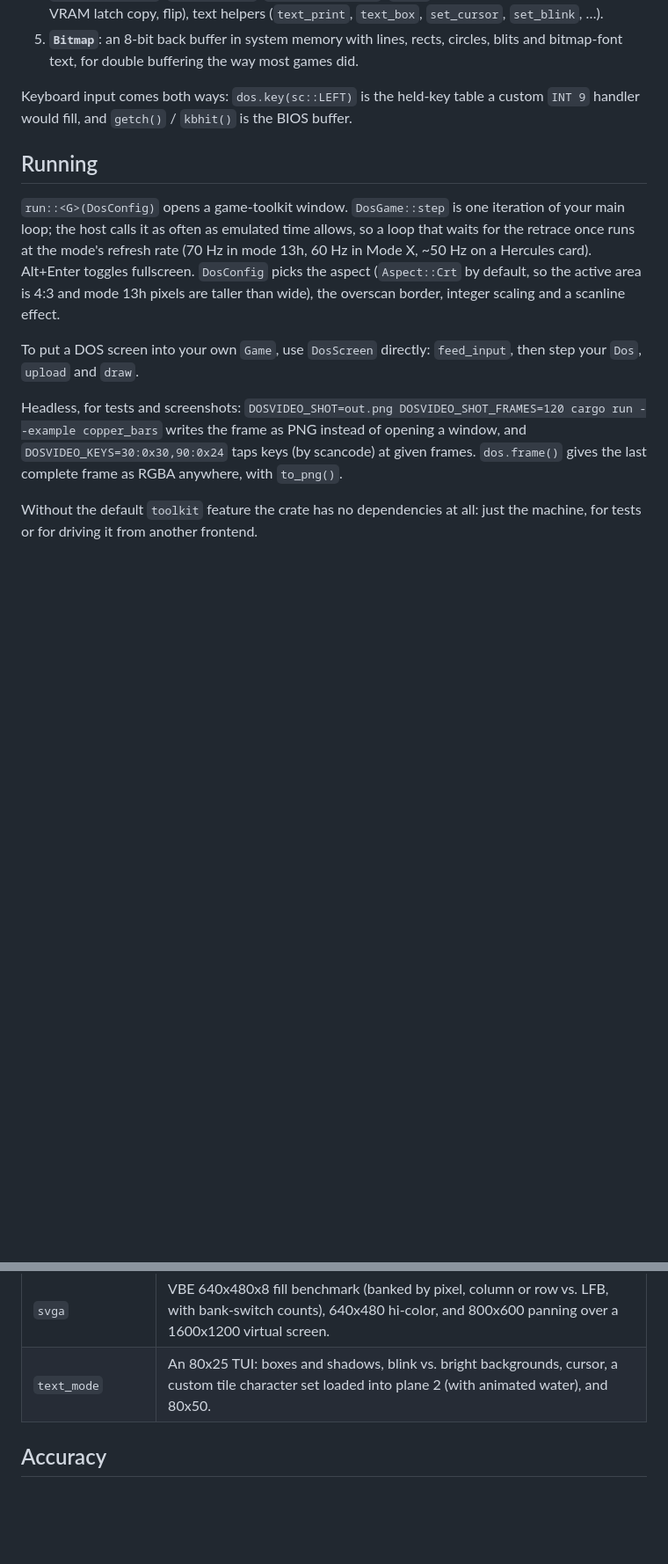
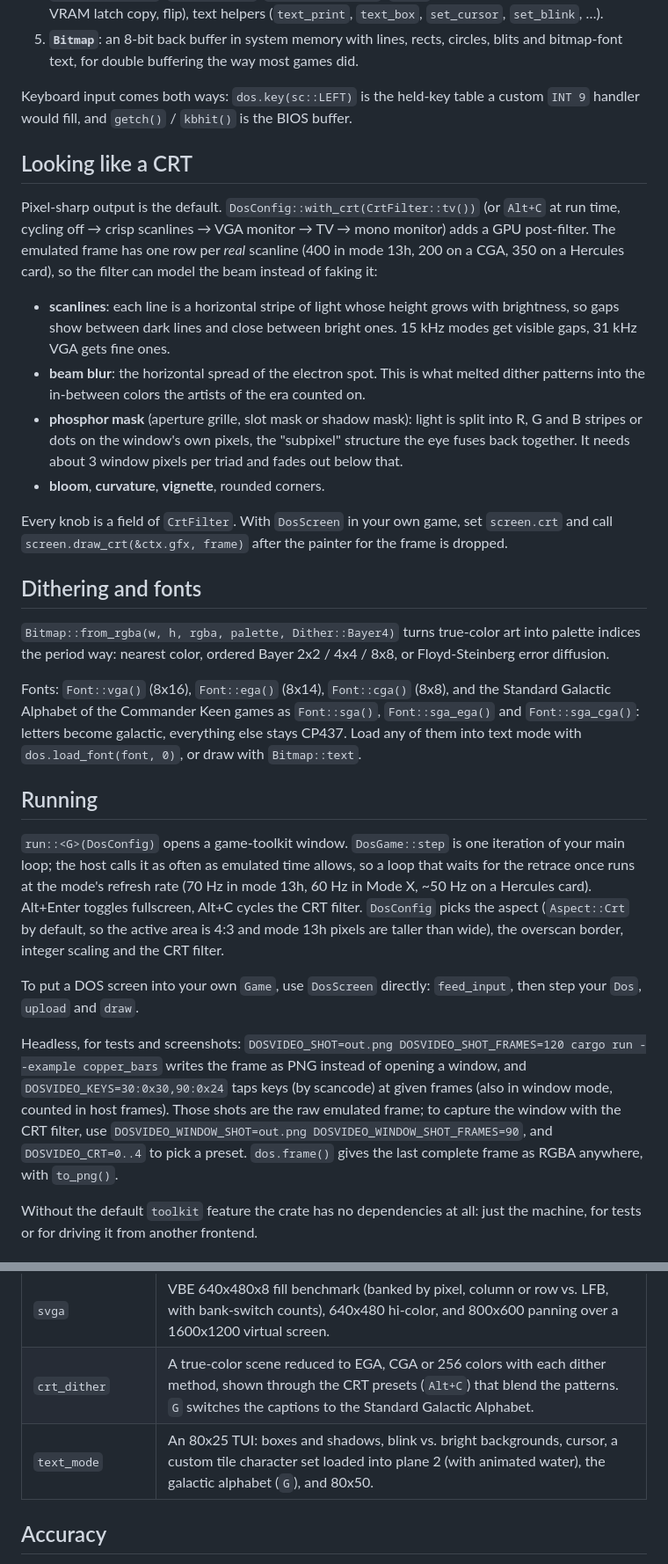
Before and after one commit to sunsided/game-toolkit-dosvideo, a Markdown page: README.md, 2 parts joined by grey strips. Shown at 88% size. Drawn GitHub-style; blank space fills up the shorter version.

```diff
--- a/README.md
+++ b/README.md
@@ -113,21 +118,55 @@ From most to least authentic, freely mixed:
 Keyboard input comes both ways: `dos.key(sc::LEFT)` is the held-key table a custom `INT 9`
 handler would fill, and `getch()` / `kbhit()` is the BIOS buffer.
 
+## Looking like a CRT
+
+Pixel-sharp output is the default. `DosConfig::with_crt(CrtFilter::tv())` (or `Alt+C` at run
+time, cycling off → crisp scanlines → VGA monitor → TV → mono monitor) adds a GPU post-filter.
+The emulated frame has one row per *real* scanline (400 in mode 13h, 200 on a CGA, 350 on a
+Hercules card), so the filter can model the beam instead of faking it:
+
+- **scanlines**: each line is a horizontal stripe of light whose height grows with
+  brightness, so gaps show between dark lines and close between bright ones. 15 kHz modes get
+  visible gaps, 31 kHz VGA gets fine ones.
+- **beam blur**: the horizontal spread of the electron spot. This is what melted dither
+  patterns into the in-between colors the artists of the era counted on.
+- **phosphor mask** (aperture grille, slot mask or shadow mask): light is split into R, G and B
+  stripes or dots on the window's own pixels, the "subpixel" structure the eye fuses back
+  together. It needs about 3 window pixels per triad and fades out below that.
+- **bloom**, **curvature**, **vignette**, rounded corners.
+
+Every knob is a field of `CrtFilter`. With `DosScreen` in your own game, set `screen.crt` and
+call `screen.draw_crt(&ctx.gfx, frame)` after the painter for the frame is dropped.
+
+## Dithering and fonts
+
+`Bitmap::from_rgba(w, h, rgba, palette, Dither::Bayer4)` turns true-color art into palette
+indices the period way: nearest color, ordered Bayer 2x2 / 4x4 / 8x8, or Floyd-Steinberg error
+diffusion.
+
+Fonts: `Font::vga()` (8x16), `Font::ega()` (8x14), `Font::cga()` (8x8), and the Standard
+Galactic Alphabet of the Commander Keen games as `Font::sga()`, `Font::sga_ega()` and
+`Font::sga_cga()`: letters become galactic, everything else stays CP437. Load any of them into
+text mode with `dos.load_font(font, 0)`, or draw with `Bitmap::text`.
+
 ## Running
 
 `run::<G>(DosConfig)` opens a game-toolkit window. `DosGame::step` is one iteration of your
 main loop; the host calls it as often as emulated time allows, so a loop that waits for the
 retrace once runs at the mode's refresh rate (70 Hz in mode 13h, 60 Hz in Mode X, ~50 Hz on a
-Hercules card). Alt+Enter toggles fullscreen. `DosConfig` picks the aspect (`Aspect::Crt` by
+Hercules card). Alt+Enter toggles fullscreen, Alt+C cycles the CRT filter. `DosConfig` picks the aspect (`Aspect::Crt` by
 default, so the active area is 4:3 and mode 13h pixels are taller than wide), the overscan
-border, integer scaling and a scanline effect.
+border, integer scaling and the CRT filter.
 
 To put a DOS screen into your own `Game`, use `DosScreen` directly: `feed_input`, then step
 your `Dos`, `upload` and `draw`.
 
 Headless, for tests and screenshots: `DOSVIDEO_SHOT=out.png DOSVIDEO_SHOT_FRAMES=120
 cargo run --example copper_bars` writes the frame as PNG instead of opening a window, and
-`DOSVIDEO_KEYS=30:0x30,90:0x24` taps keys (by scancode) at given frames. `dos.frame()`
+`DOSVIDEO_KEYS=30:0x30,90:0x24` taps keys (by scancode) at given frames (also in window mode, counted in host frames). Those shots are the
+raw emulated frame; to capture the window with the CRT filter, use
+`DOSVIDEO_WINDOW_SHOT=out.png DOSVIDEO_WINDOW_SHOT_FRAMES=90`, and `DOSVIDEO_CRT=0..4` to pick
+a preset. `dos.frame()`
 gives the last complete frame as RGBA anywhere, with `to_png()`.
 
 Without the default `toolkit` feature the crate has no dependencies at all: just the machine,
@@ -152,7 +191,8 @@ task shots               # screenshot every demo headless into target/shots/
 | `tandy` | Mode 9 320x200x16 with dirty-row updates in the 4-bank interleave, gate-array palette effects, and modes 8 and 0Ah. |
 | `hercules` | 720x348 wireframes with two-page flipping on the inverted retrace bit, phosphor colors, and MDA text attributes with the 9th-column rule. |
 | `svga` | VBE 640x480x8 fill benchmark (banked by pixel, column or row vs. LFB, with bank-switch counts), 640x480 hi-color, and 800x600 panning over a 1600x1200 virtual screen. |
-| `text_mode` | An 80x25 TUI: boxes and shadows, blink vs. bright backgrounds, cursor, a custom tile character set loaded into plane 2 (with animated water), and 80x50. |
+| `crt_dither` | A true-color scene reduced to EGA, CGA or 256 colors with each dither method, shown through the CRT presets (`Alt+C`) that blend the patterns. `G` switches the captions to the Standard Galactic Alphabet. |
+| `text_mode` | An 80x25 TUI: boxes and shadows, blink vs. bright backgrounds, cursor, a custom tile character set loaded into plane 2 (with animated water), the galactic alphabet (`G`), and 80x50. |
 
 ## Accuracy
 
```
Also changed, not shown: other parts of README.md (+5 -0 lines), docs/text_mode_galactic.png (added), 8 other files.
